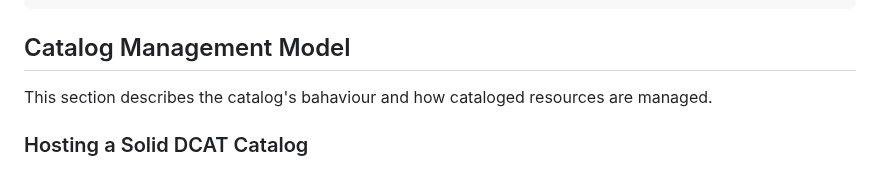
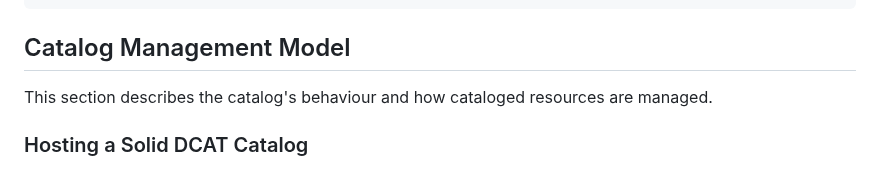
Before and after one commit to kubeluk/SolidDCAT-Profile, a Markdown page: spec.md, the part around the change. Rendered like a GitHub page.

```diff
--- a/spec.md
+++ b/spec.md
@@ -165,7 +165,7 @@ sdp:DistributionShape
 
 ## Catalog Management Model
 
-This section describes the catalog's bahaviour and how cataloged resources are managed.
+This section describes the catalog's behaviour and how cataloged resources are managed.
 
 ### Hosting a Solid DCAT Catalog
 
```
